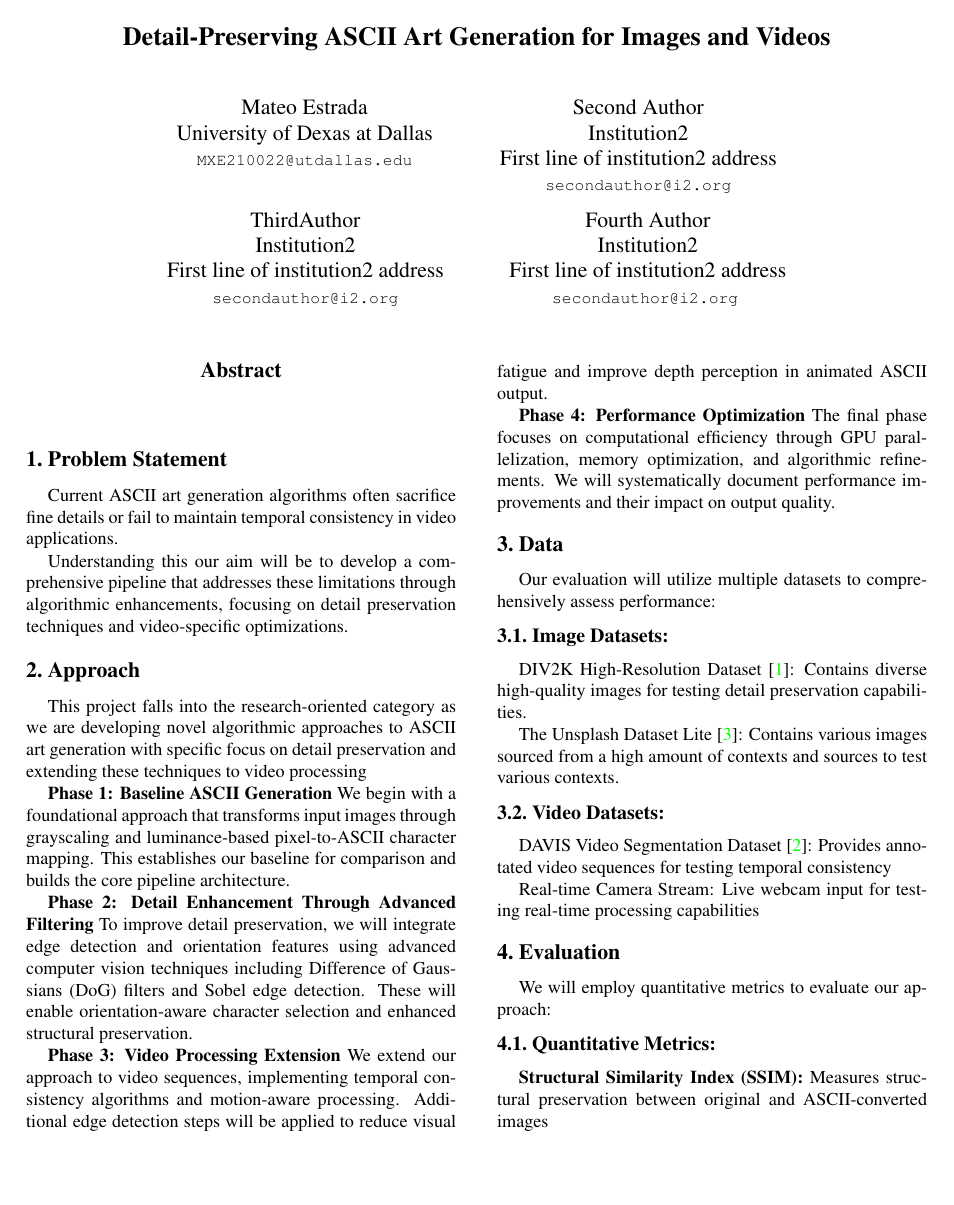
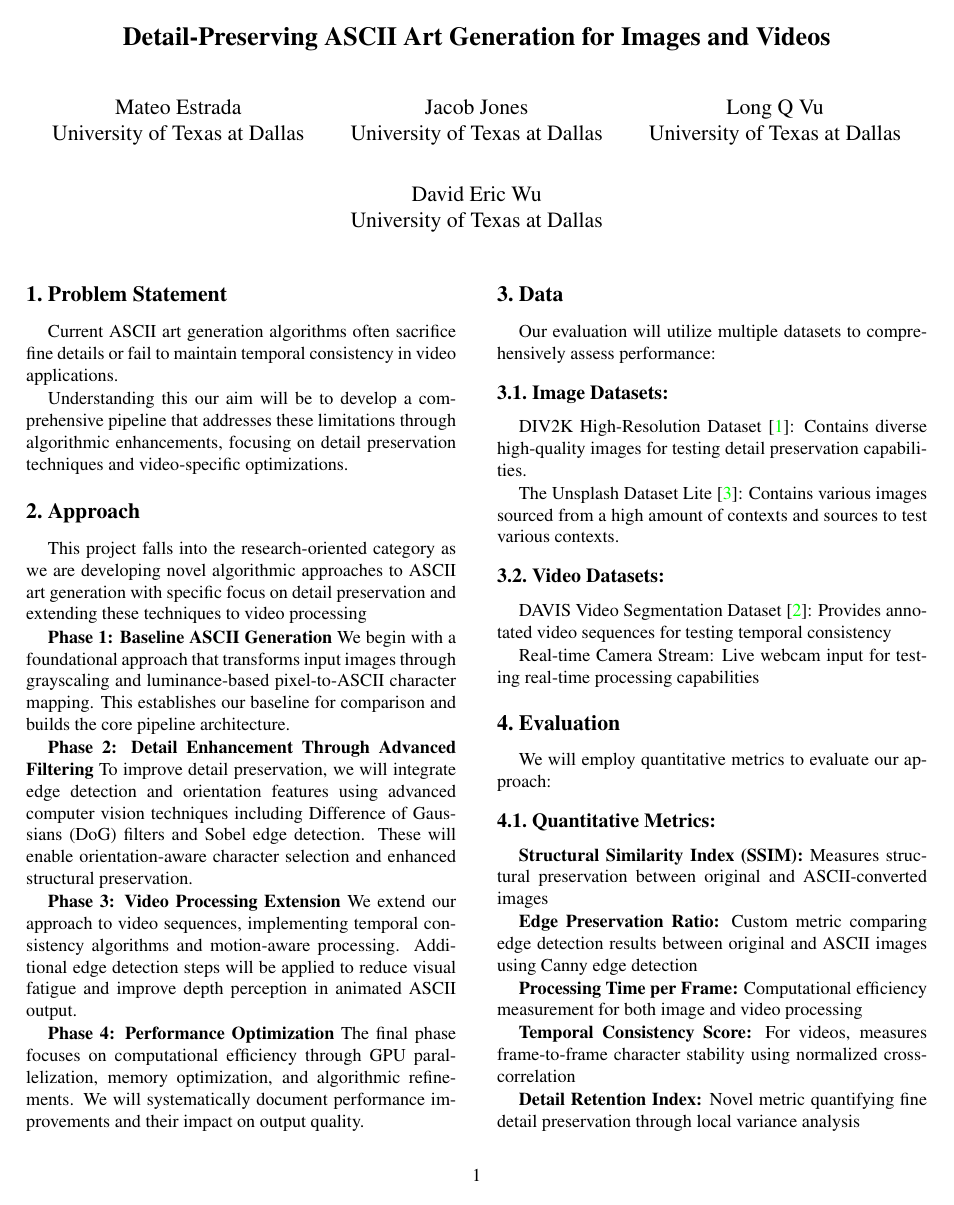
Before and after one commit to Coda39/ASCII-GENR, a LaTeX document (proposal/CS_4391_Proposal.tex): page 1 of 2. Compiled offline with pdfLaTeX.

Commit message:
updated project proposal

```diff
--- a/proposal/CS_4391_Proposal.tex
+++ b/proposal/CS_4391_Proposal.tex
@@ -48,34 +48,23 @@
 \title{Detail-Preserving ASCII Art Generation for Images and Videos}
 
 \author{Mateo Estrada\\
-University of Dexas at Dallas\\
-{\tt\small MXE210022@utdallas.edu}
+University of Texas at Dallas\\
 % For a paper whose authors are all at the same institution,
 % omit the following lines up until the closing ``}''.
 % Additional authors and addresses can be added with ``\and'',
 % just like the second author.
 % To save space, use either the email address or home page, not both
 \and
-Second Author\\
-Institution2\\
-First line of institution2 address\\
-{\tt\small secondauthor@i2.org}
+Jacob Jones\\
+University of Texas at Dallas\\
 \and
-ThirdAuthor\\
-Institution2\\
-First line of institution2 address\\
-{\tt\small secondauthor@i2.org}
+Long Q Vu\\
+University of Texas at Dallas\\
 \and
-Fourth Author\\
-Institution2\\
-First line of institution2 address\\
-{\tt\small secondauthor@i2.org}
+David Eric Wu\\
+University of Texas at Dallas\\
 }
 \maketitle
-
-%%%%%%%%% ABSTRACT
-\begin{abstract}
-\end{abstract}
 
 %%%%%%%%% BODY TEXT
 \section{Problem Statement}
```
Also changed, not shown: proposal/CS_4391_Proposal.pdf, 5 other files.
